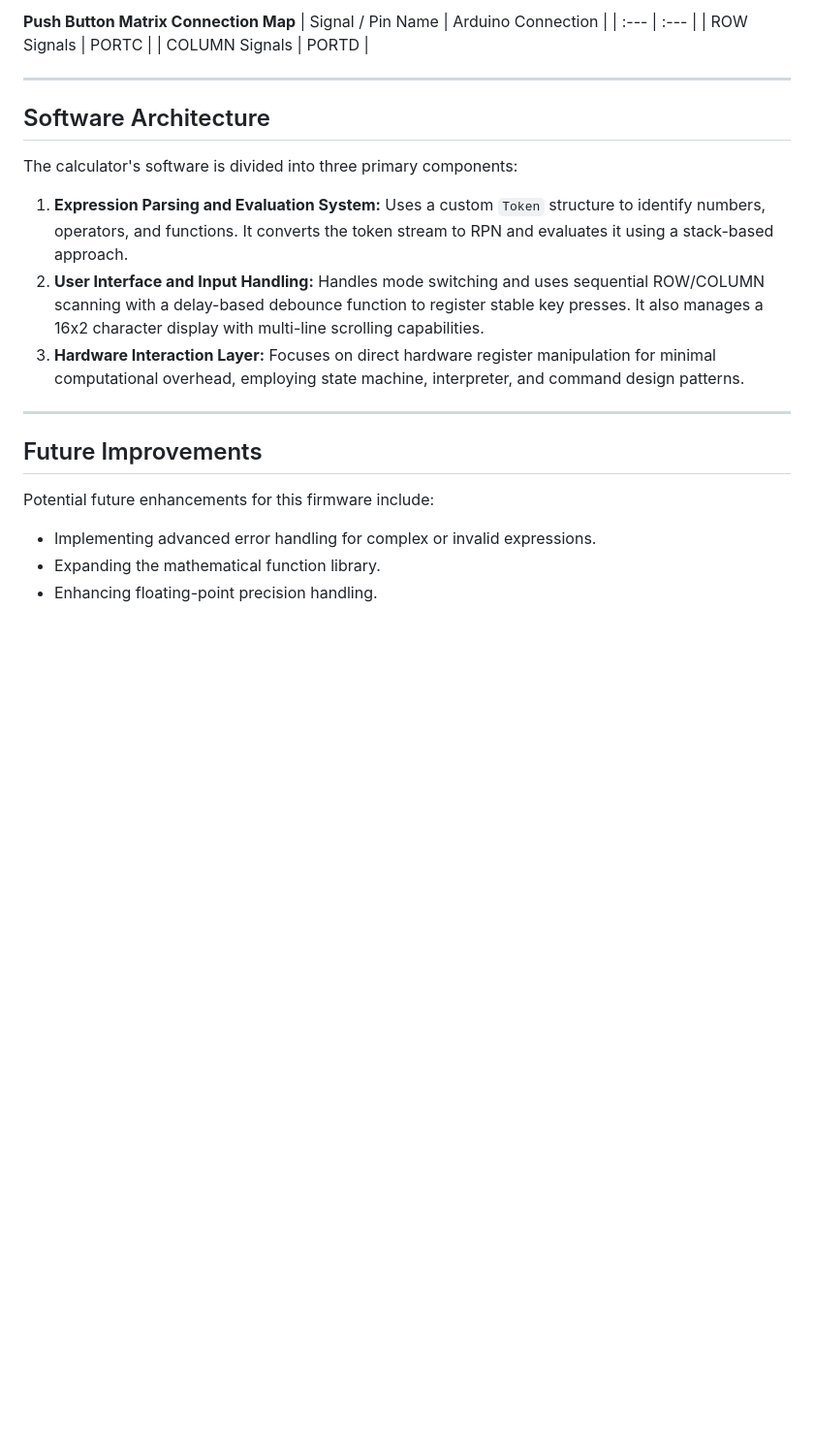
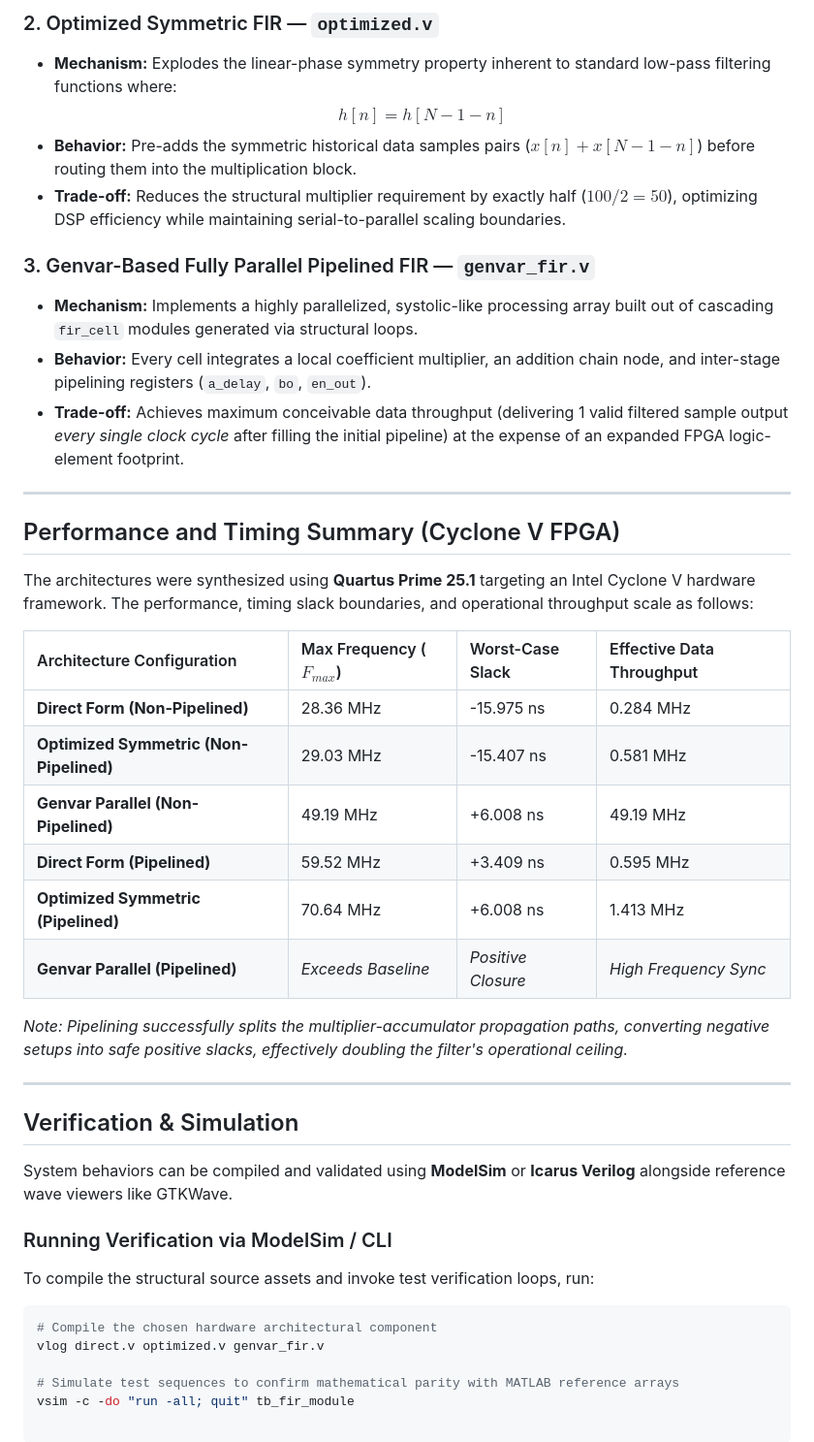
Before and after one commit to Faraz090906/Mini_Projects, a Markdown page: FIR_pipelined/README.md, the part around one of its changes. Shown at 97% size. Drawn GitHub-style; blank space fills up the shorter version.

````diff
--- a/FIR_pipelined/README.md
+++ b/FIR_pipelined/README.md
@@ -40,22 +42,44 @@ To build this project, you will need the following components:
 
-**Push Button Matrix Connection Map**
-| Signal / Pin Name | Arduino Connection |
-| :--- | :--- |
-| ROW Signals | PORTC |
-| COLUMN Signals | PORTD |
+### 2. Optimized Symmetric FIR — `optimized.v`
+* **Mechanism:** Explodes the linear-phase symmetry property inherent to standard low-pass filtering functions where:
+  $$h[n] = h[N - 1 - n]$$
+* **Behavior:** Pre-adds the symmetric historical data samples pairs ($x[n] + x[N-1-n]$) before routing them into the multiplication block.
+* **Trade-off:** Reduces the structural multiplier requirement by exactly half ($100 / 2 = 50$), optimizing DSP efficiency while maintaining serial-to-parallel scaling boundaries.
+
+### 3. Genvar-Based Fully Parallel Pipelined FIR — `genvar_fir.v`
+* **Mechanism:** Implements a highly parallelized, systolic-like processing array built out of cascading `fir_cell` modules generated via structural loops.
+* **Behavior:** Every cell integrates a local coefficient multiplier, an addition chain node, and inter-stage pipelining registers (`a_delay`, `bo`, `en_out`).
+* **Trade-off:** Achieves maximum conceivable data throughput (delivering 1 valid filtered sample output *every single clock cycle* after filling the initial pipeline) at the expense of an expanded FPGA logic-element footprint.
 
 ---
 
-## Software Architecture
-The calculator's software is divided into three primary components:
-1.  **Expression Parsing and Evaluation System:** Uses a custom `Token` structure to identify numbers, operators, and functions. It converts the token stream to RPN and evaluates it using a stack-based approach.
-2.  **User Interface and Input Handling:** Handles mode switching and uses sequential ROW/COLUMN scanning with a delay-based debounce function to register stable key presses. It also manages a 16x2 character display with multi-line scrolling capabilities.
-3.  **Hardware Interaction Layer:** Focuses on direct hardware register manipulation for minimal computational overhead, employing state machine, interpreter, and command design patterns.
+## Performance and Timing Summary (Cyclone V FPGA)
+
+The architectures were synthesized using **Quartus Prime 25.1** targeting an Intel Cyclone V hardware framework. The performance, timing slack boundaries, and operational throughput scale as follows:
+
+| Architecture Configuration | Max Frequency ($F_{max}$) | Worst-Case Slack | Effective Data Throughput |
+| :--- | :--- | :--- | :--- |
+| **Direct Form (Non-Pipelined)** | 28.36 MHz | -15.975 ns | 0.284 MHz |
+| **Optimized Symmetric (Non-Pipelined)** | 29.03 MHz | -15.407 ns | 0.581 MHz |
+| **Genvar Parallel (Non-Pipelined)** | 49.19 MHz | +6.008 ns | 49.19 MHz |
+| **Direct Form (Pipelined)** | 59.52 MHz | +3.409 ns | 0.595 MHz |
+| **Optimized Symmetric (Pipelined)** | 70.64 MHz | +6.008 ns | 1.413 MHz |
+| **Genvar Parallel (Pipelined)** | *Exceeds Baseline* | *Positive Closure* | *High Frequency Sync* |
+
+*Note: Pipelining successfully splits the multiplier-accumulator propagation paths, converting negative setups into safe positive slacks, effectively doubling the filter's operational ceiling.*
 
 ---
 
-## Future Improvements
-Potential future enhancements for this firmware include:
-* Implementing advanced error handling for complex or invalid expressions.
-* Expanding the mathematical function library.
-* Enhancing floating-point precision handling.
+## Verification & Simulation
+
+System behaviors can be compiled and validated using **ModelSim** or **Icarus Verilog** alongside reference wave viewers like GTKWave.
+
+### Running Verification via ModelSim / CLI
+To compile the structural source assets and invoke test verification loops, run:
+
+```bash
+# Compile the chosen hardware architectural component
+vlog direct.v optimized.v genvar_fir.v
+
+# Simulate test sequences to confirm mathematical parity with MATLAB reference arrays
+vsim -c -do "run -all; quit" tb_fir_module
````
Also changed, not shown: other parts of FIR_pipelined/README.md (+31 -29 lines), Clock/README.md (+54 -47 lines), FFT/README.md (+82 -46 lines).
